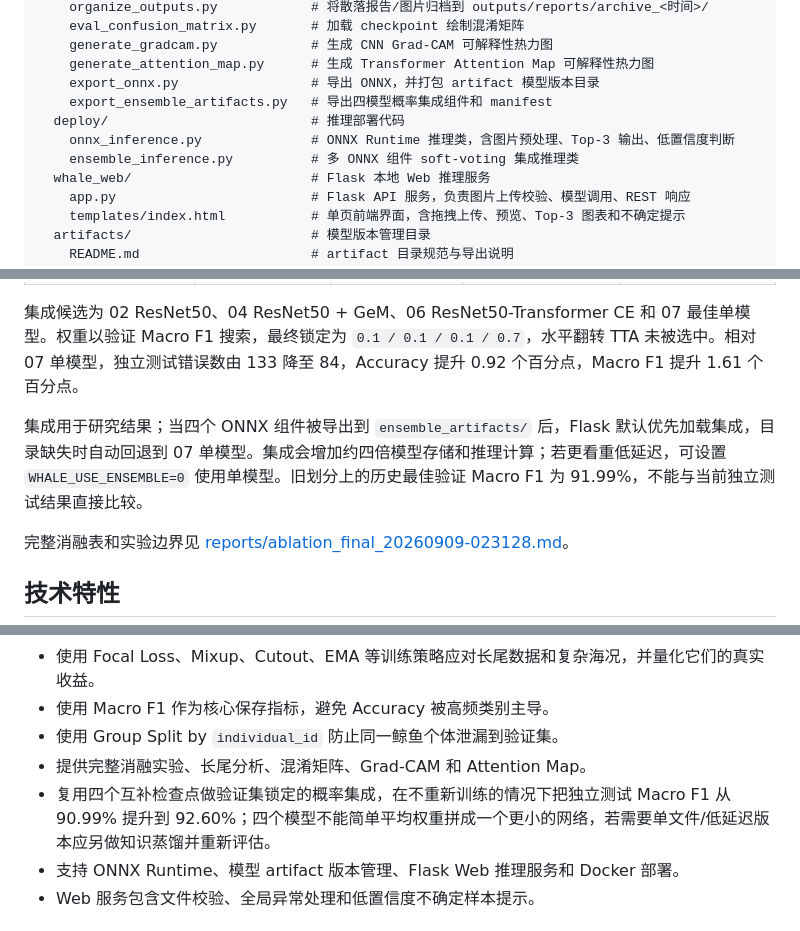
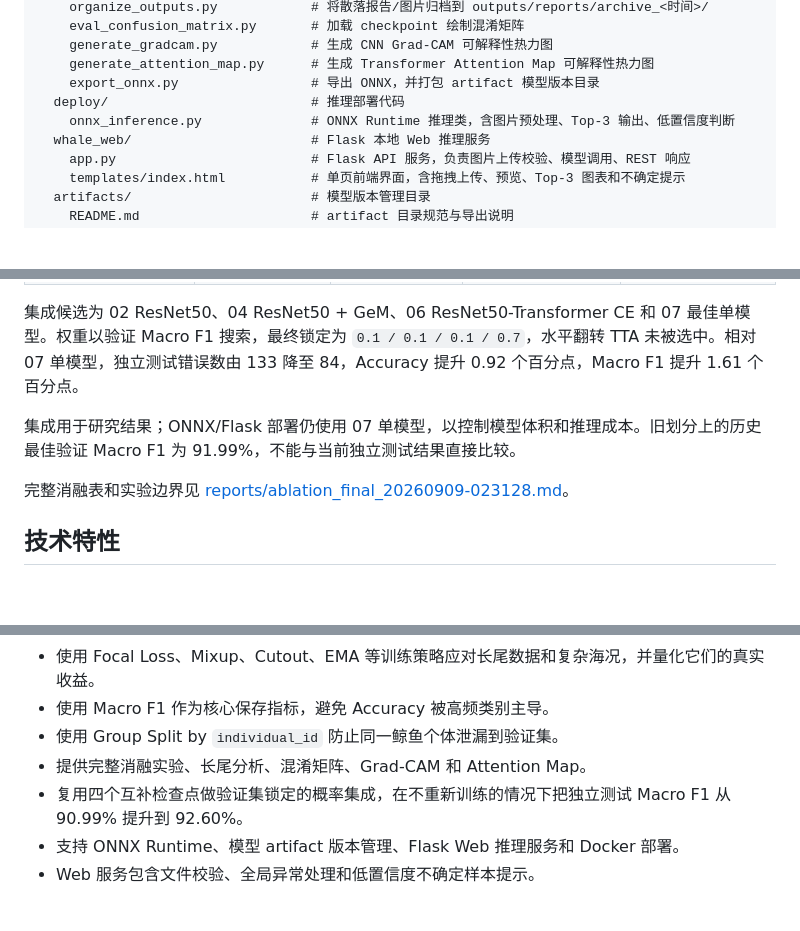
Before and after one commit to CAO2334/WhaleGuardian-AI, a Markdown page: README.md, 3 parts joined by grey strips. GitHub-like rendering; blank space fills up the shorter version.

```diff
--- a/README.md
+++ b/README.md
@@ -44,10 +44,8 @@ AI鲸鱼/
     generate_gradcam.py            # 生成 CNN Grad-CAM 可解释性热力图
     generate_attention_map.py      # 生成 Transformer Attention Map 可解释性热力图
     export_onnx.py                 # 导出 ONNX，并打包 artifact 模型版本目录
-    export_ensemble_artifacts.py   # 导出四模型概率集成组件和 manifest
   deploy/                          # 推理部署代码
     onnx_inference.py              # ONNX Runtime 推理类，含图片预处理、Top-3 输出、低置信度判断
-    ensemble_inference.py          # 多 ONNX 组件 soft-voting 集成推理类
   whale_web/                       # Flask 本地 Web 推理服务
     app.py                         # Flask API 服务，负责图片上传校验、模型调用、REST 响应
     templates/index.html           # 单页前端界面，含拖拽上传、预览、Top-3 图表和不确定提示
@@ -609,7 +560,7 @@ docker run --rm -p 5000:5000 `
 
 集成候选为 02 ResNet50、04 ResNet50 + GeM、06 ResNet50-Transformer CE 和 07 最佳单模型。权重以验证 Macro F1 搜索，最终锁定为 `0.1 / 0.1 / 0.1 / 0.7`，水平翻转 TTA 未被选中。相对 07 单模型，独立测试错误数由 133 降至 84，Accuracy 提升 0.92 个百分点，Macro F1 提升 1.61 个百分点。
 
-集成用于研究结果；当四个 ONNX 组件被导出到 `ensemble_artifacts/` 后，Flask 默认优先加载集成，目录缺失时自动回退到 07 单模型。集成会增加约四倍模型存储和推理计算；若更看重低延迟，可设置 `WHALE_USE_ENSEMBLE=0` 使用单模型。旧划分上的历史最佳验证 Macro F1 为 91.99%，不能与当前独立测试结果直接比较。
+集成用于研究结果；ONNX/Flask 部署仍使用 07 单模型，以控制模型体积和推理成本。旧划分上的历史最佳验证 Macro F1 为 91.99%，不能与当前独立测试结果直接比较。
 
 完整消融表和实验边界见 [reports/ablation_final_20260909-023128.md](reports/ablation_final_20260909-023128.md)。
 
@@ -623,7 +574,7 @@ docker run --rm -p 5000:5000 `
 - 使用 Macro F1 作为核心保存指标，避免 Accuracy 被高频类别主导。
 - 使用 Group Split by `individual_id` 防止同一鲸鱼个体泄漏到验证集。
 - 提供完整消融实验、长尾分析、混淆矩阵、Grad-CAM 和 Attention Map。
-- 复用四个互补检查点做验证集锁定的概率集成，在不重新训练的情况下把独立测试 Macro F1 从 90.99% 提升到 92.60%；四个模型不能简单平均权重拼成一个更小的网络，若需要单文件/低延迟版本应另做知识蒸馏并重新评估。
+- 复用四个互补检查点做验证集锁定的概率集成，在不重新训练的情况下把独立测试 Macro F1 从 90.99% 提升到 92.60%。
 - 支持 ONNX Runtime、模型 artifact 版本管理、Flask Web 推理服务和 Docker 部署。
 - Web 服务包含文件校验、全局异常处理和低置信度不确定样本提示。
 
```
Also changed, not shown: other parts of README.md (+0 -47 lines).
